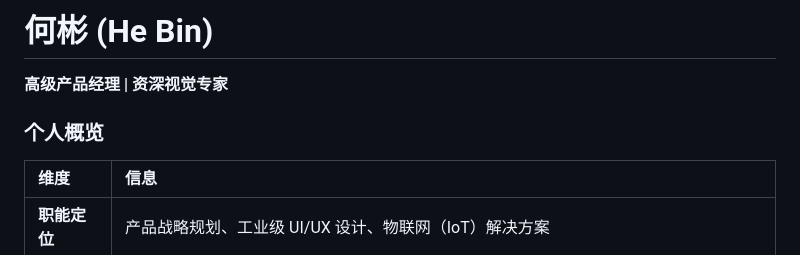
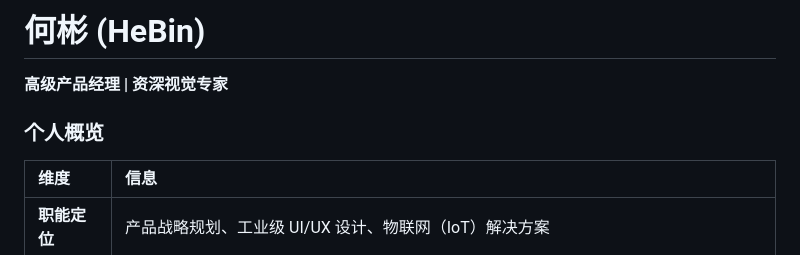
Before and after one commit to hebinon/hebinon, a Markdown page: README.md, the part around the change. Rendered like a GitHub page.

```diff
--- a/README.md
+++ b/README.md
@@ -1,7 +1,8 @@
-# 何彬 (He Bin)
+# 何彬 (HeBin)
 **高级产品经理 | 资深视觉专家**
 
 ### 个人概览
+
 | 维度 | 信息 |
 | :--- | :--- |
 | **职能定位** | 产品战略规划、工业级 UI/UX 设计、物联网（IoT）解决方案 |
```
